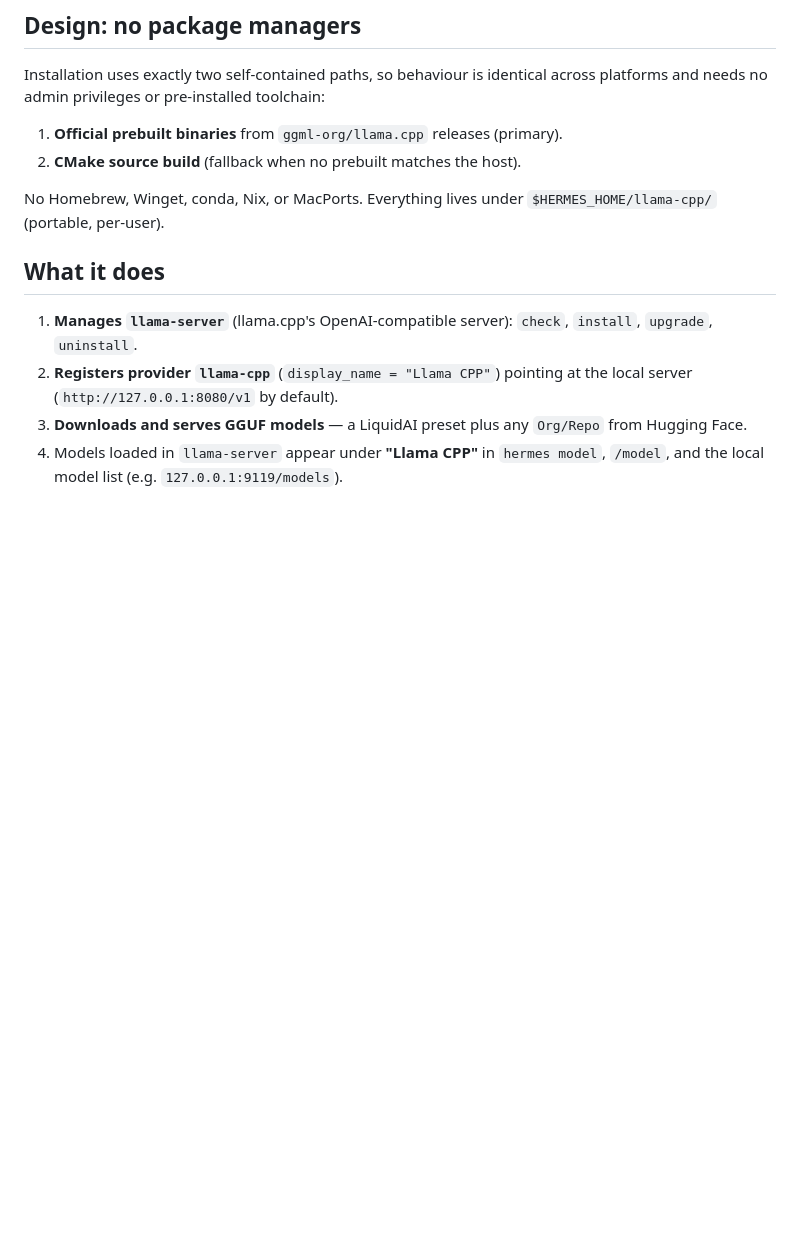
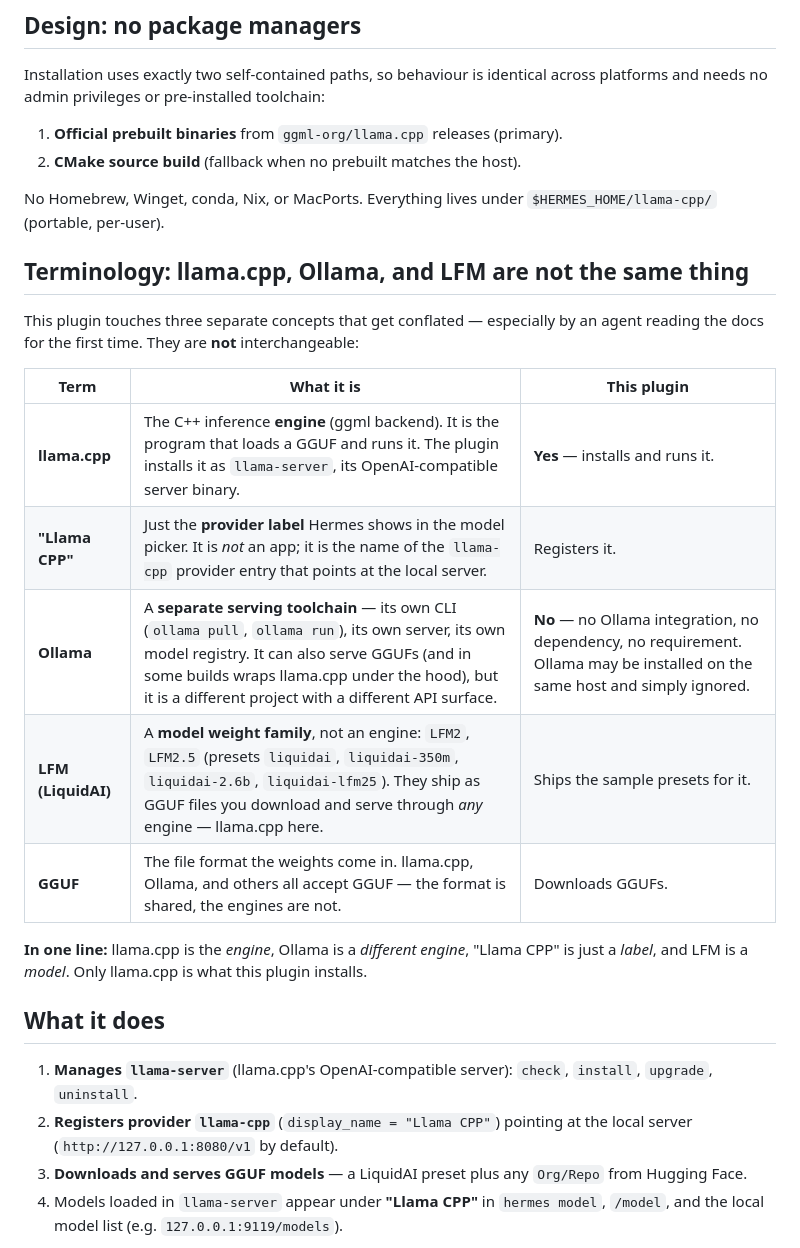
Before and after one commit to iap/hermes-llama, a Markdown page: README.md, the part around the change. GitHub-like rendering; blank space fills up the shorter version.

```diff
--- a/README.md
+++ b/README.md
@@ -15,6 +15,23 @@ across platforms and needs no admin privileges or pre-installed toolchain:
 
 No Homebrew, Winget, conda, Nix, or MacPorts. Everything lives under
 `$HERMES_HOME/llama-cpp/` (portable, per-user).
+
+## Terminology: llama.cpp, Ollama, and LFM are not the same thing
+
+This plugin touches three separate concepts that get conflated — especially by an
+agent reading the docs for the first time. They are **not** interchangeable:
+
+| Term | What it is | This plugin |
+|---|---|---|
+| **llama.cpp** | The C++ inference **engine** (ggml backend). It is the program that loads a GGUF and runs it. The plugin installs it as `llama-server`, its OpenAI-compatible server binary. | **Yes** — installs and runs it. |
+| **"Llama CPP"** | Just the **provider label** Hermes shows in the model picker. It is *not* an app; it is the name of the `llama-cpp` provider entry that points at the local server. | Registers it. |
+| **Ollama** | A **separate serving toolchain** — its own CLI (`ollama pull`, `ollama run`), its own server, its own model registry. It can also serve GGUFs (and in some builds wraps llama.cpp under the hood), but it is a different project with a different API surface. | **No** — no Ollama integration, no dependency, no requirement. Ollama may be installed on the same host and simply ignored. |
+| **LFM (LiquidAI)** | A **model weight family**, not an engine: `LFM2`, `LFM2.5` (presets `liquidai`, `liquidai-350m`, `liquidai-2.6b`, `liquidai-lfm25`). They ship as GGUF files you download and serve through *any* engine — llama.cpp here. | Ships the sample presets for it. |
+| **GGUF** | The file format the weights come in. llama.cpp, Ollama, and others all accept GGUF — the format is shared, the engines are not. | Downloads GGUFs. |
+
+**In one line:** llama.cpp is the *engine*, Ollama is a *different engine*,
+"Llama CPP" is just a *label*, and LFM is a *model*. Only llama.cpp is what this
+plugin installs.
 
 ## What it does
 
```
Also changed, not shown: CHANGELOG.md (+10 -0 lines), skills/llama-cpp-local-models/SKILL.md (+17 -0 lines).
